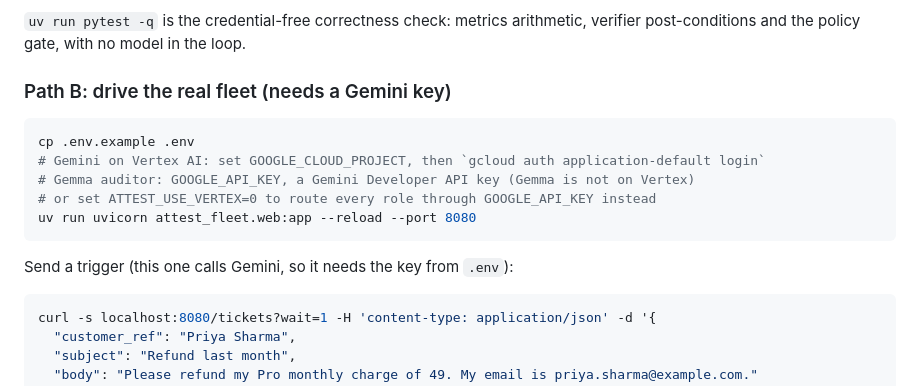
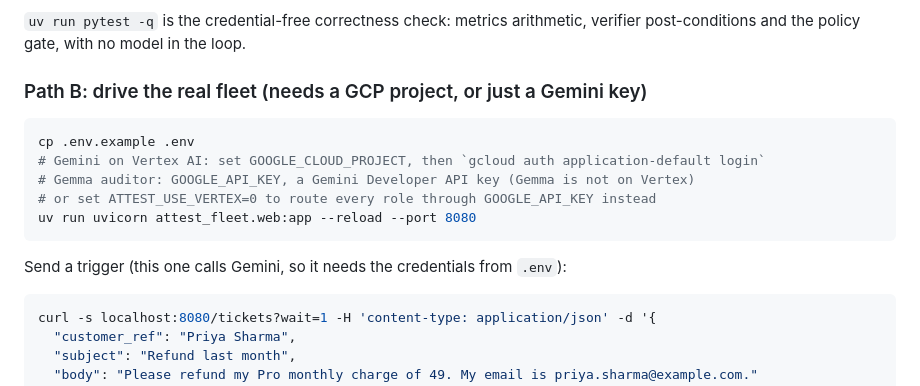
Before and after one commit to rodriguescarson/attest-fleet, a Markdown page: README.md, the part around the change. Drawn GitHub-style.

````diff
--- a/README.md
+++ b/README.md
@@ -158,7 +158,7 @@ Firestore); the same runs sit behind the **Example data** toggle on the hosted d
 `uv run pytest -q` is the credential-free correctness check: metrics arithmetic, verifier
 post-conditions and the policy gate, with no model in the loop.
 
-### Path B: drive the real fleet (needs a Gemini key)
+### Path B: drive the real fleet (needs a GCP project, or just a Gemini key)
 
 ```bash
 cp .env.example .env
@@ -168,7 +168,7 @@ cp .env.example .env
 uv run uvicorn attest_fleet.web:app --reload --port 8080
 ```
 
-Send a trigger (this one calls Gemini, so it needs the key from `.env`):
+Send a trigger (this one calls Gemini, so it needs the credentials from `.env`):
 
 ```bash
 curl -s localhost:8080/tickets?wait=1 -H 'content-type: application/json' -d '{
````
Also changed, not shown: docs/RESEARCH.md (+38 -7 lines).
